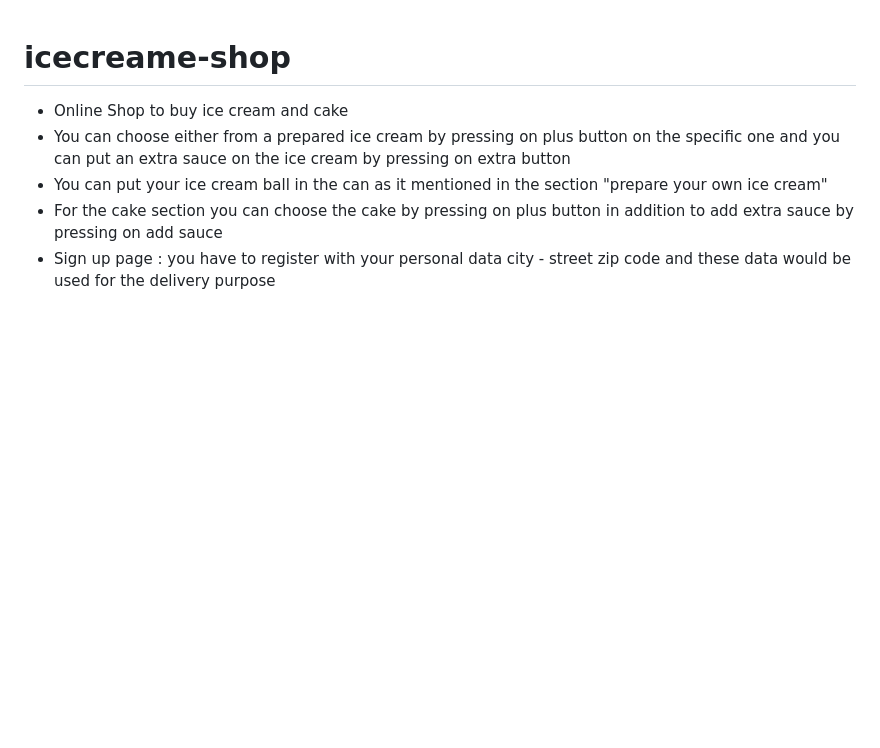
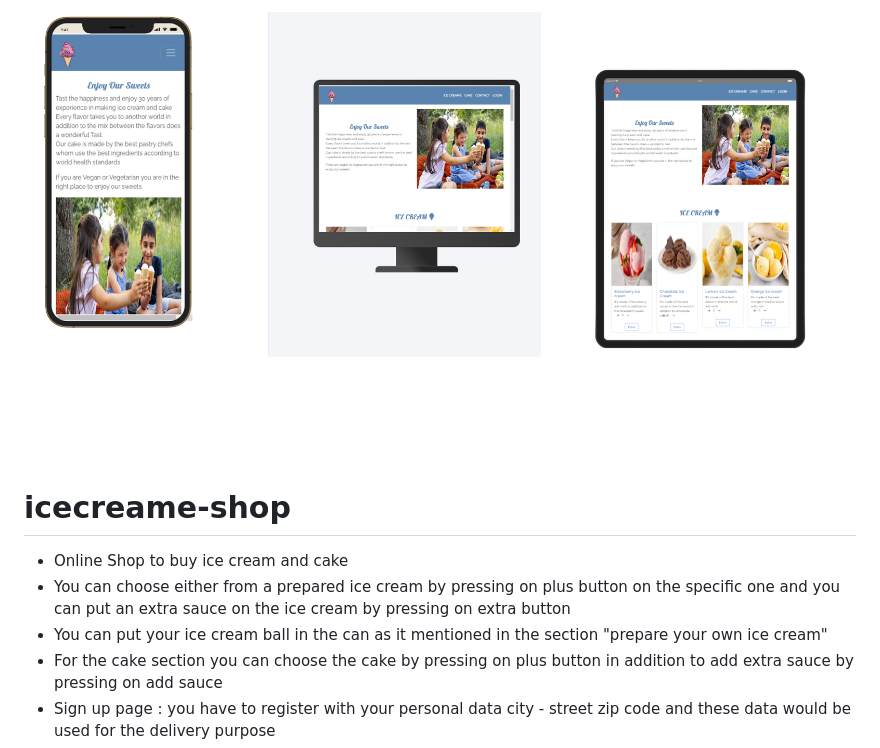
Before and after one commit to mohanadpro/icecreame-shop, a Markdown page: README.md, the part around the change. Rendered like a GitHub page; pictures changed too: assets/images/site-on-different-pages.png (added); blank space fills up the shorter version.

Commit message:
update readme file add image for website

```diff
--- a/README.md
+++ b/README.md
@@ -1,3 +1,4 @@
+![CI logo](assets/images/site-on-different-pages.png)
 # icecreame-shop
 
 * Online Shop to buy ice cream and cake
```
